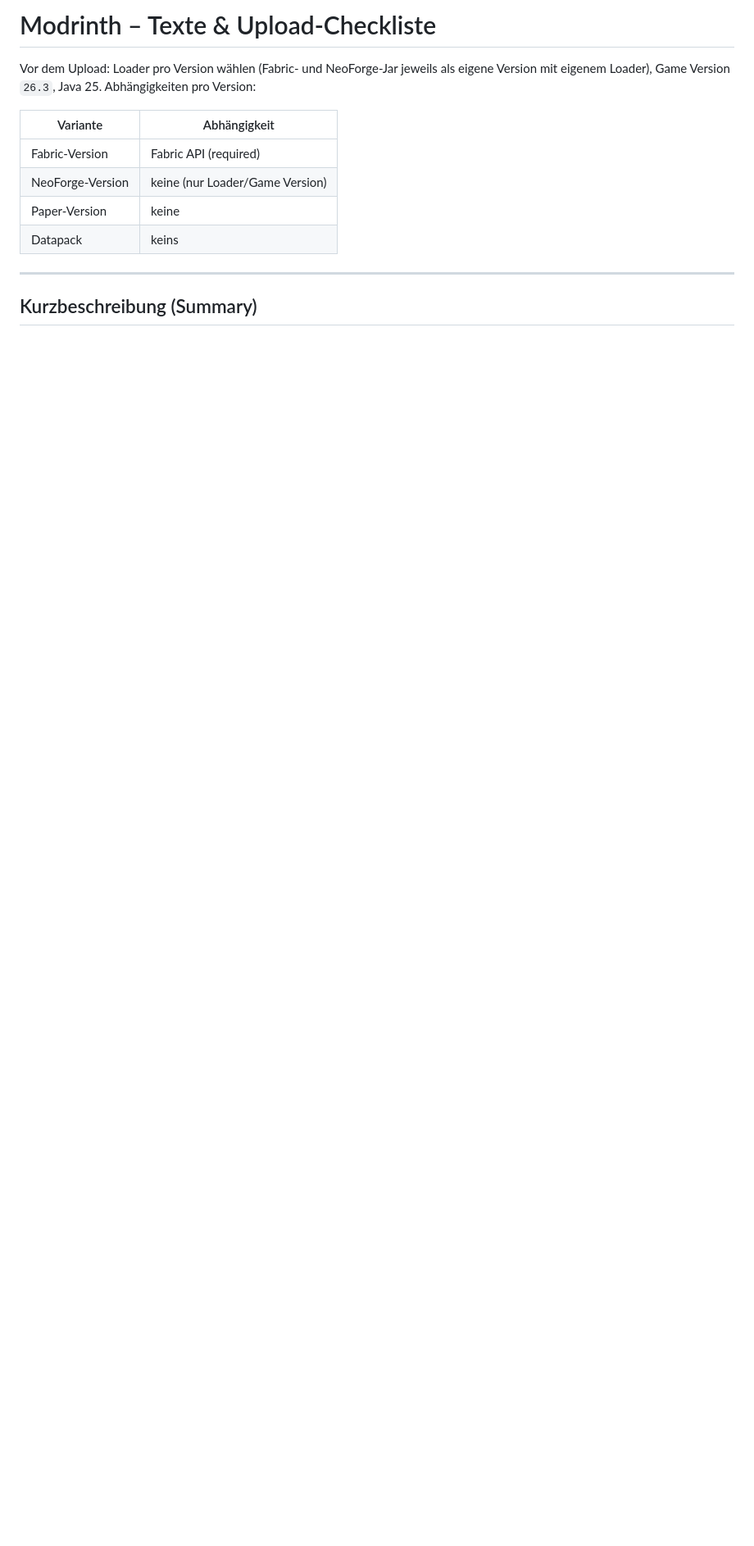
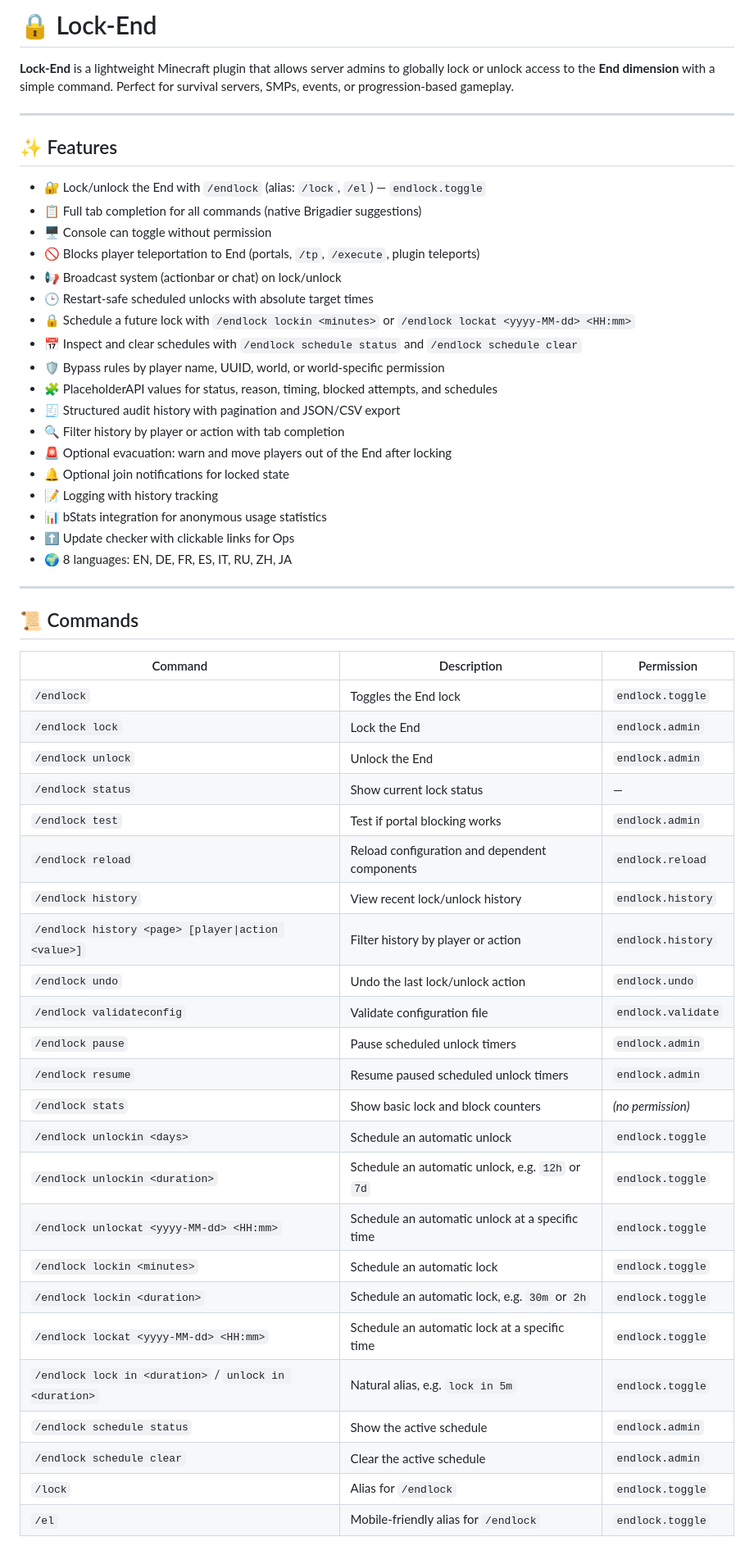
Before and after one commit to vwtfafa/lock-end, a Markdown page: MODRINTH.md, the part around one of its changes. Shown at 82% size. Drawn GitHub-style; blank space fills up the shorter version.

Commit message:
docs: rewrite MODRINTH documentation to enhance clarity and detail on features and commands

```diff
--- a/MODRINTH.md
+++ b/MODRINTH.md
@@ -1,17 +1,58 @@
-# Modrinth – Texte & Upload-Checkliste
+# 🔒 Lock-End
 
-Vor dem Upload: Loader pro Version wählen (Fabric- und NeoForge-Jar jeweils
-als eigene Version mit eigenem Loader), Game Version `26.3`, Java 25.
-Abhängigkeiten pro Version:
-
-| Variante | Abhängigkeit |
-| --- | --- |
-| Fabric-Version | Fabric API (required) |
-| NeoForge-Version | keine (nur Loader/Game Version) |
-| Paper-Version | keine |
-| Datapack | keins |
+**Lock-End** is a lightweight Minecraft plugin that allows server admins to globally lock or unlock access to the **End dimension** with a simple command.
+Perfect for survival servers, SMPs, events, or progression-based gameplay.
 
 ---
 
-## Kurzbeschreibung (Summary)
+## ✨ Features
 
+* 🔐 Lock/unlock the End with `/endlock` (alias: `/lock`, `/el`) — `endlock.toggle`
+* 📋 Full tab completion for all commands (native Brigadier suggestions)
+* 🖥️ Console can toggle without permission
+* 🚫 Blocks player teleportation to End (portals, `/tp`, `/execute`, plugin teleports)
+* 📢 Broadcast system (actionbar or chat) on lock/unlock
+* 🕒 Restart-safe scheduled unlocks with absolute target times
+* 🔒 Schedule a future lock with `/endlock lockin <minutes>` or `/endlock lockat <yyyy-MM-dd> <HH:mm>`
+* 📅 Inspect and clear schedules with `/endlock schedule status` and `/endlock schedule clear`
+* 🛡️ Bypass rules by player name, UUID, world, or world-specific permission
+* 🧩 PlaceholderAPI values for status, reason, timing, blocked attempts, and schedules
+* 🧾 Structured audit history with pagination and JSON/CSV export
+* 🔍 Filter history by player or action with tab completion
+* 🚨 Optional evacuation: warn and move players out of the End after locking
+* 🔔 Optional join notifications for locked state
+* 📝 Logging with history tracking
+* 📊 bStats integration for anonymous usage statistics
+* ⬆️ Update checker with clickable links for Ops
+* 🌍 8 languages: EN, DE, FR, ES, IT, RU, ZH, JA
+---
+
+## 📜 Commands
+
+| Command | Description | Permission |
+| ------- | ----------- | ---------- |
+| `/endlock` | Toggles the End lock | `endlock.toggle` |
+| `/endlock lock` | Lock the End | `endlock.admin` |
+| `/endlock unlock` | Unlock the End | `endlock.admin` |
+| `/endlock status` | Show current lock status | — |
+| `/endlock test` | Test if portal blocking works | `endlock.admin` |
+| `/endlock reload` | Reload configuration and dependent components | `endlock.reload` |
+| `/endlock history` | View recent lock/unlock history | `endlock.history` |
+| `/endlock history <page> [player\|action <value>]` | Filter history by player or action | `endlock.history` |
+| `/endlock undo` | Undo the last lock/unlock action | `endlock.undo` |
+| `/endlock validateconfig` | Validate configuration file | `endlock.validate` |
+| `/endlock pause` | Pause scheduled unlock timers | `endlock.admin` |
+| `/endlock resume` | Resume paused scheduled unlock timers | `endlock.admin` |
+| `/endlock stats` | Show basic lock and block counters | *(no permission)* |
+| `/endlock unlockin <days>` | Schedule an automatic unlock | `endlock.toggle` |
+| `/endlock unlockin <duration>` | Schedule an automatic unlock, e.g. `12h` or `7d` | `endlock.toggle` |
+| `/endlock unlockat <yyyy-MM-dd> <HH:mm>` | Schedule an automatic unlock at a specific time | `endlock.toggle` |
+| `/endlock lockin <minutes>` | Schedule an automatic lock | `endlock.toggle` |
+| `/endlock lockin <duration>` | Schedule an automatic lock, e.g. `30m` or `2h` | `endlock.toggle` |
+| `/endlock lockat <yyyy-MM-dd> <HH:mm>` | Schedule an automatic lock at a specific time | `endlock.toggle` |
+| `/endlock lock in <duration>` / `unlock in <duration>` | Natural alias, e.g. `lock in 5m` | `endlock.toggle` |
+| `/endlock schedule status` | Show the active schedule | `endlock.admin` |
+| `/endlock schedule clear` | Clear the active schedule | `endlock.admin` |
+| `/lock` | Alias for `/endlock` | `endlock.toggle` |
+| `/el` | Mobile-friendly alias for `/endlock` | `endlock.toggle` |
+
```
Also changed, not shown: other parts of MODRINTH.md (+195 -68 lines).
